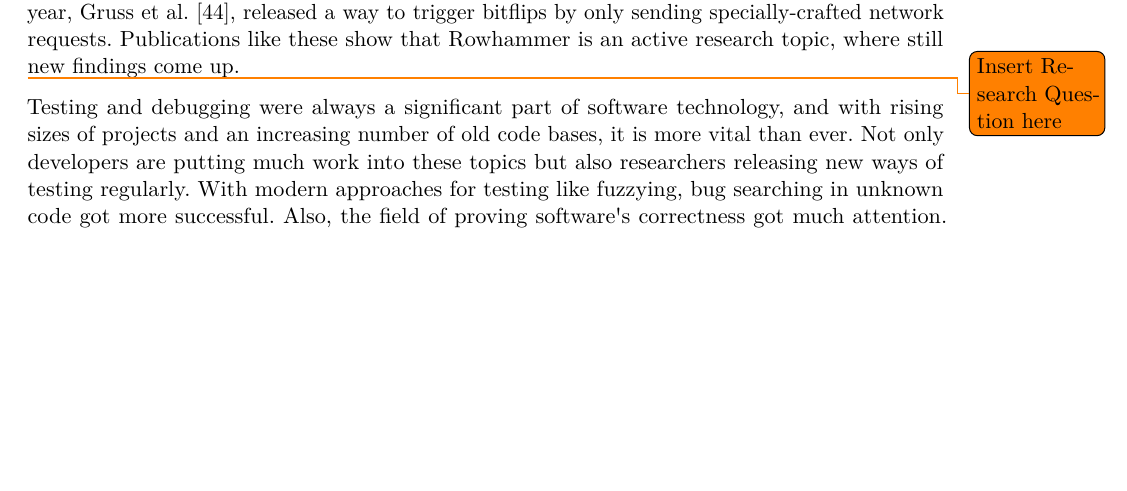
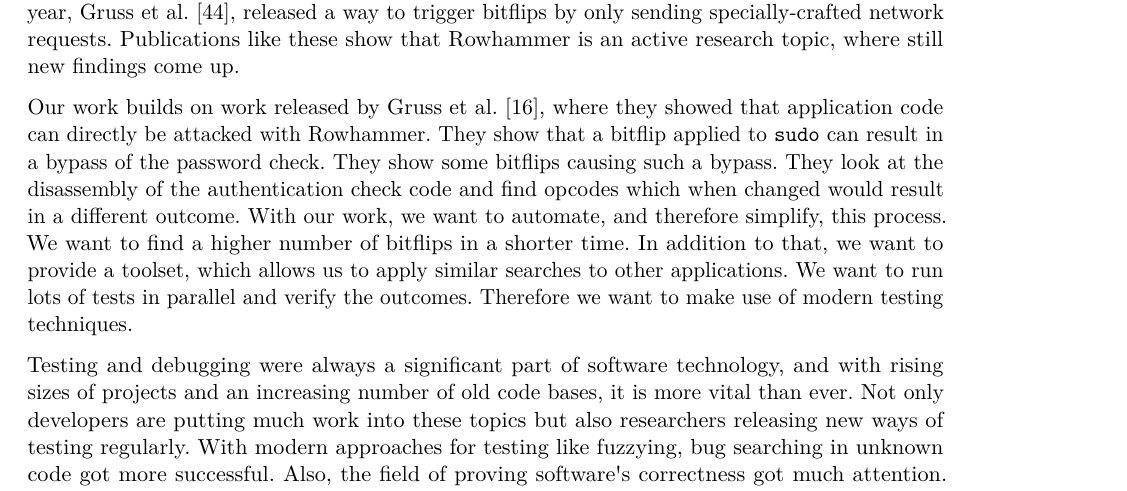
Before and after one commit to sigttou/db_master_thesis, a LaTeX thesis (thesis/main.tex, which reads thesis/introduction.tex): part of page 11 of 67, cut so that both start at the same text, the shorter picture padded with empty space. Compiled offline with pdfLaTeX; an older LaTeX class or package is replaced by its successor.

Commit message:
ADD: research question

```diff
--- a/thesis/introduction.tex
+++ b/thesis/introduction.tex
@@ -32,7 +32,17 @@ to trigger bitflips by only sending specially-crafted network requests.
 Publications like these show that Rowhammer is an active research topic, where
 still new findings come up.
 
-\todo{Insert Research Question here}
+Our work builds on work released by Gruss~\etal~\cite{flipinthewall}, where they
+showed that application code can directly be attacked with Rowhammer. They show
+that a bitflip applied to \texttt{sudo} can result in a bypass of the password
+check. They show some bitflips causing such a bypass. They look at the
+disassembly of the authentication check code and find opcodes which when changed
+would result in a different outcome. With our work, we want to automate, and
+therefore simplify, this process. We want to find a higher number of bitflips in
+a shorter time. In addition to that, we want to provide a toolset, which allows
+us to apply similar searches to other applications. We want to run lots of tests
+in parallel and verify the outcomes. Therefore we want to make use of modern
+testing techniques.
 
 Testing and debugging were always a significant part of software technology, and
 with rising sizes of projects and an increasing number of old code bases, it is
```
